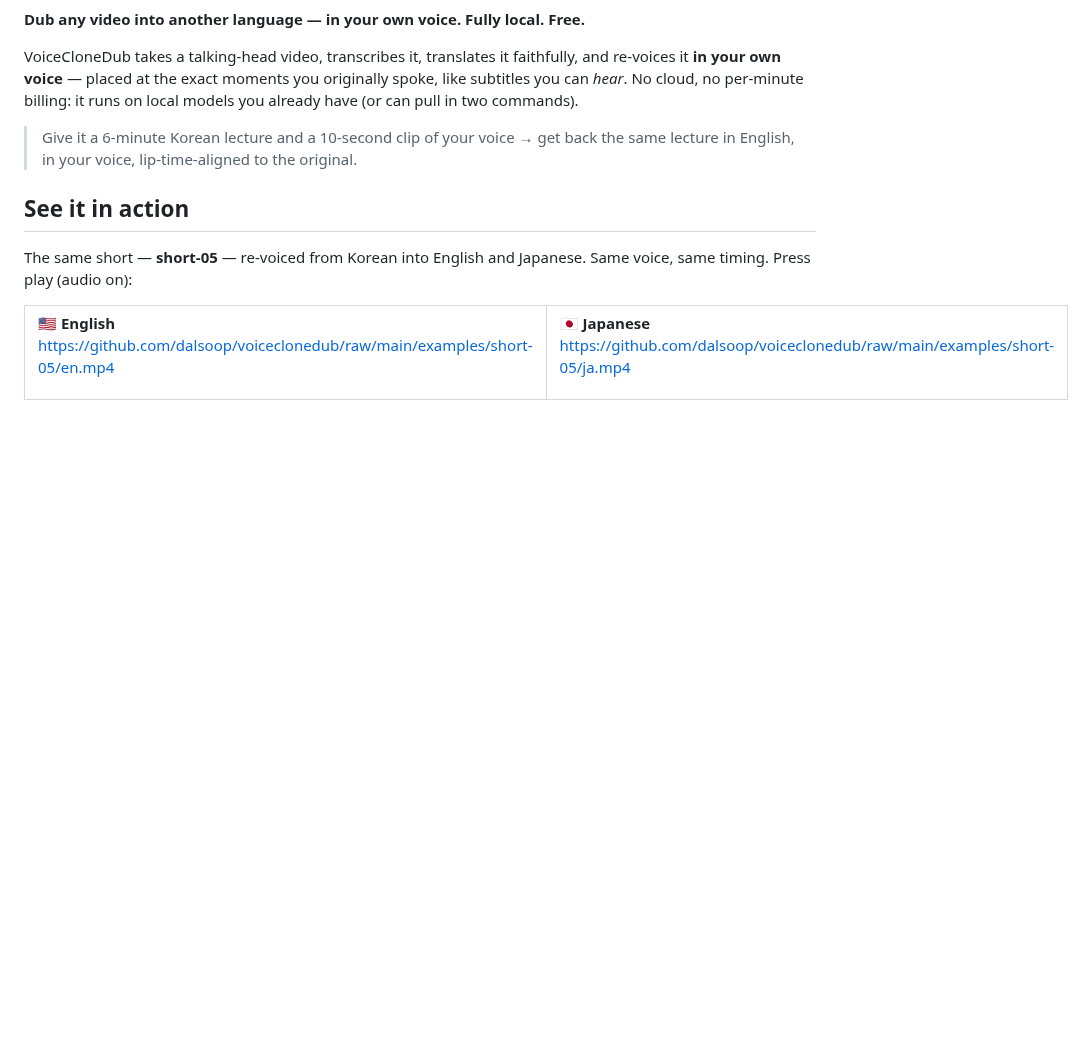
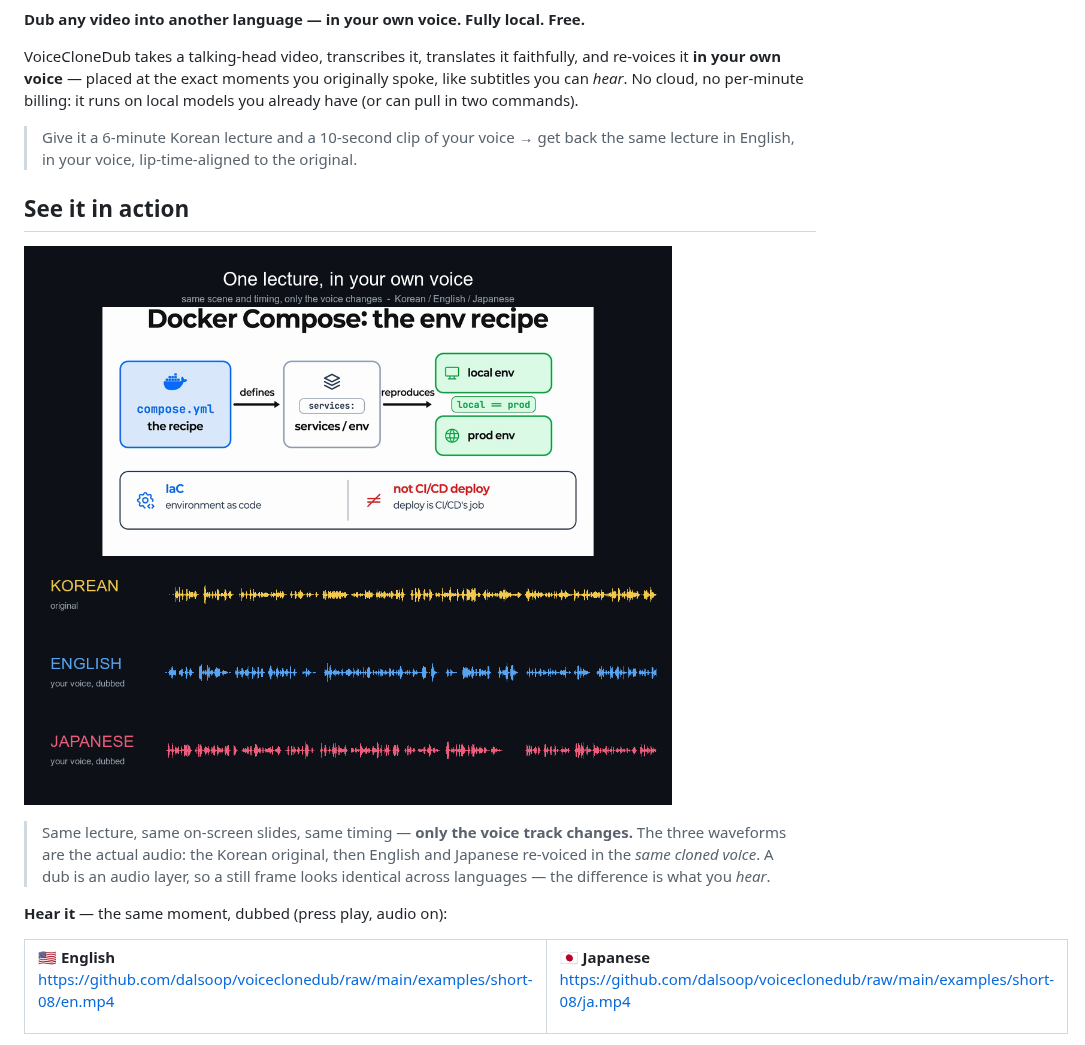
Before and after one commit to dalsoop/voiceclonedub, a Markdown page: README.md, the part around one of its changes. GitHub-like rendering; pictures changed too: examples/screenshots/voices-hero.png (added); blank space fills up the shorter version.

```diff
--- a/README.md
+++ b/README.md
@@ -21,19 +21,25 @@ you already have (or can pull in two commands).
 
 ## See it in action
 
-The same short — **short-05** — re-voiced from Korean into English and Japanese. Same voice, same
-timing. Press play (audio on):
+![One lecture, re-voiced into Korean, English and Japanese — same slides, same timing, only the voice changes](examples/screenshots/voices-hero.png)
+
+> Same lecture, same on-screen slides, same timing — **only the voice track changes.** The three
+> waveforms are the actual audio: the Korean original, then English and Japanese re-voiced in the
+> *same cloned voice*. A dub is an audio layer, so a still frame looks identical across languages —
+> the difference is what you *hear*.
+
+**Hear it** — the same moment, dubbed (press play, audio on):
 
 <table>
 <tr>
 <td width="50%"><b>🇺🇸 English</b><br/>
 
-https://github.com/dalsoop/voiceclonedub/raw/main/examples/short-05/en.mp4
+https://github.com/dalsoop/voiceclonedub/raw/main/examples/short-08/en.mp4
 
 </td>
 <td width="50%"><b>🇯🇵 Japanese</b><br/>
 
-https://github.com/dalsoop/voiceclonedub/raw/main/examples/short-05/ja.mp4
+https://github.com/dalsoop/voiceclonedub/raw/main/examples/short-08/ja.mp4
 
 </td>
 </tr>
```
Also changed, not shown: other parts of README.md (+1 -1 lines), examples/README.md (+16 -2 lines), 2 other files.
